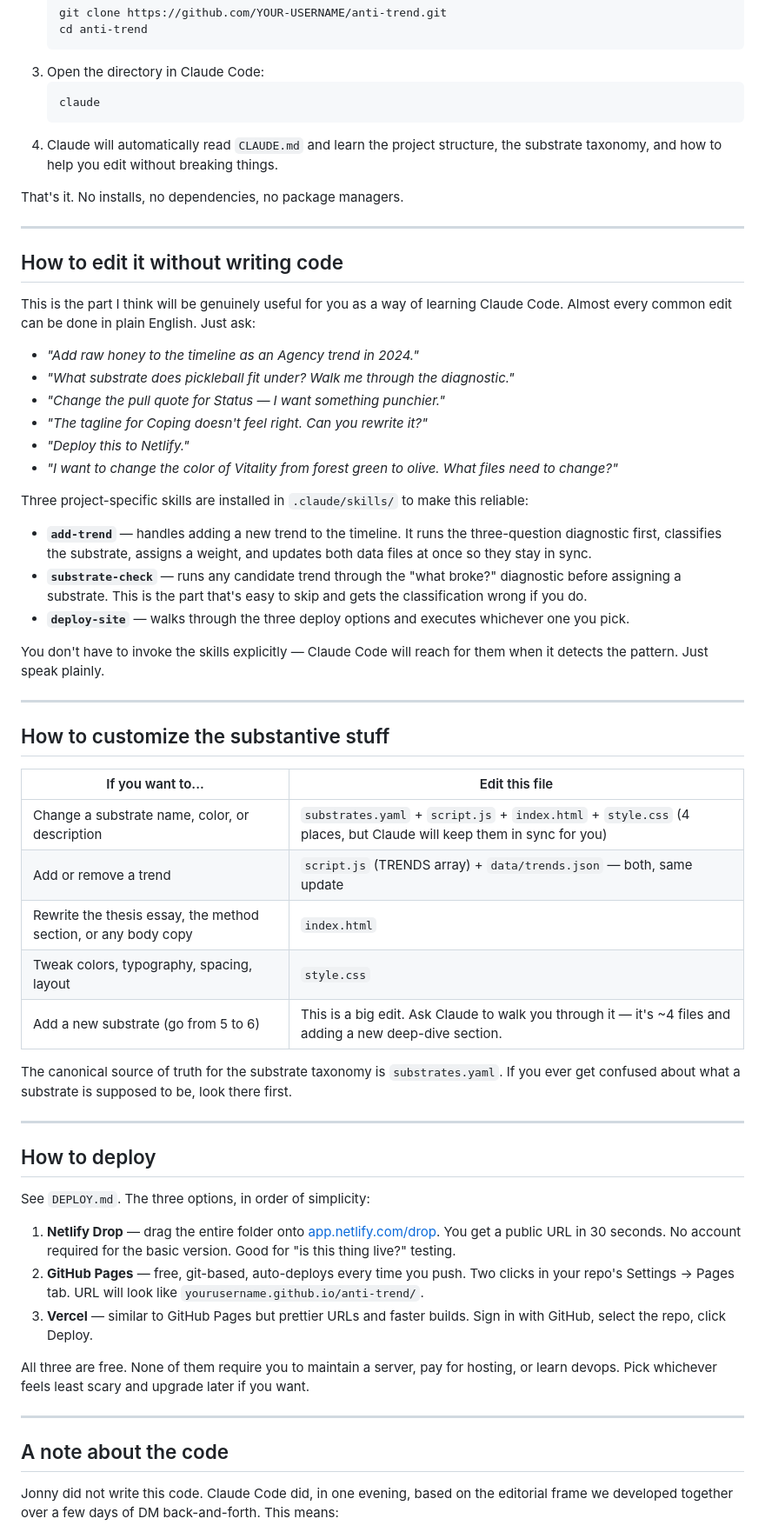
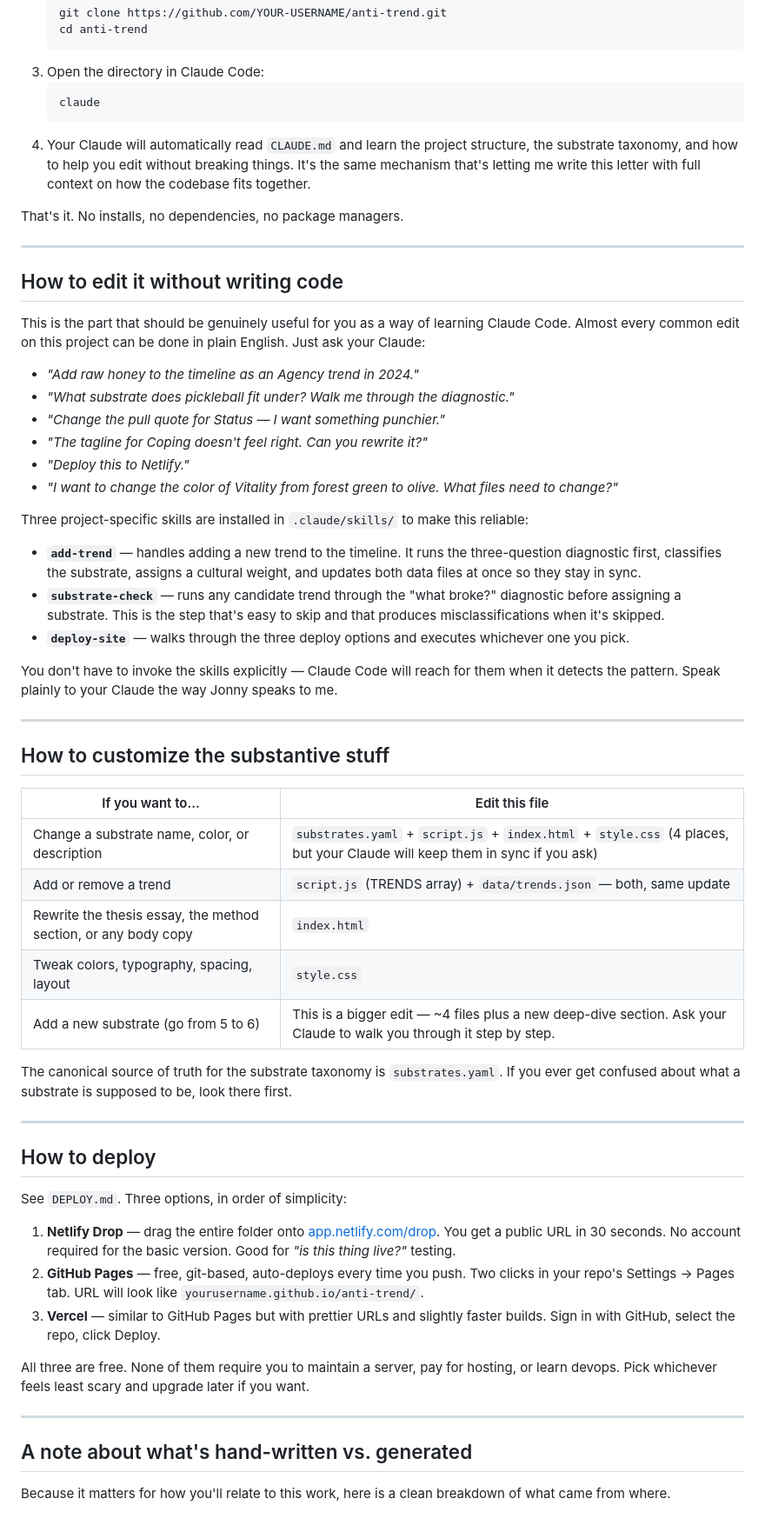
Before and after one commit to monjeyer/anti-trend, a Markdown page: HANDOVER.md, the part around one of its changes. Shown at 87% size. Rendered like a GitHub page.

````diff
--- a/HANDOVER.md
+++ b/HANDOVER.md
@@ -28,7 +32,7 @@ The editorial content — the five substrates, the 54 mapped trends, the three-q
    ```bash
    claude
    ```
-4. Claude will automatically read `CLAUDE.md` and learn the project structure, the substrate taxonomy, and how to help you edit without breaking things.
+4. Your Claude will automatically read `CLAUDE.md` and learn the project structure, the substrate taxonomy, and how to help you edit without breaking things. It's the same mechanism that's letting me write this letter with full context on how the codebase fits together.
 
 That's it. No installs, no dependencies, no package managers.
 
@@ -36,7 +40,7 @@ That's it. No installs, no dependencies, no package managers.
 
 ## How to edit it without writing code
 
-This is the part I think will be genuinely useful for you as a way of learning Claude Code. Almost every common edit can be done in plain English. Just ask:
+This is the part that should be genuinely useful for you as a way of learning Claude Code. Almost every common edit on this project can be done in plain English. Just ask your Claude:
 
 - *"Add raw honey to the timeline as an Agency trend in 2024."*
 - *"What substrate does pickleball fit under? Walk me through the diagnostic."*
@@ -47,11 +51,11 @@ This is the part I think will be genuinely useful for you as a way of learning C
 
 Three project-specific skills are installed in `.claude/skills/` to make this reliable:
 
-- **`add-trend`** — handles adding a new trend to the timeline. It runs the three-question diagnostic first, classifies the substrate, assigns a weight, and updates both data files at once so they stay in sync.
-- **`substrate-check`** — runs any candidate trend through the "what broke?" diagnostic before assigning a substrate. This is the part that's easy to skip and gets the classification wrong if you do.
+- **`add-trend`** — handles adding a new trend to the timeline. It runs the three-question diagnostic first, classifies the substrate, assigns a cultural weight, and updates both data files at once so they stay in sync.
+- **`substrate-check`** — runs any candidate trend through the "what broke?" diagnostic before assigning a substrate. This is the step that's easy to skip and that produces misclassifications when it's skipped.
 - **`deploy-site`** — walks through the three deploy options and executes whichever one you pick.
 
-You don't have to invoke the skills explicitly — Claude Code will reach for them when it detects the pattern. Just speak plainly.
+You don't have to invoke the skills explicitly — Claude Code will reach for them when it detects the pattern. Speak plainly to your Claude the way Jonny speaks to me.
 
 ---
 
@@ -59,11 +63,11 @@ You don't have to invoke the skills explicitly — Claude Code will reach for th
 
 | If you want to... | Edit this file |
 |---|---|
-| Change a substrate name, color, or description | `substrates.yaml` + `script.js` + `index.html` + `style.css` (4 places, but Claude will keep them in sync for you) |
+| Change a substrate name, color, or description | `substrates.yaml` + `script.js` + `index.html` + `style.css` (4 places, but your Claude will keep them in sync if you ask) |
 | Add or remove a trend | `script.js` (TRENDS array) + `data/trends.json` — both, same update |
 | Rewrite the thesis essay, the method section, or any body copy | `index.html` |
 | Tweak colors, typography, spacing, layout | `style.css` |
-| Add a new substrate (go from 5 to 6) | This is a big edit. Ask Claude to walk you through it — it's ~4 files and adding a new deep-dive section. |
+| Add a new substrate (go from 5 to 6) | This is a bigger edit — ~4 files plus a new deep-dive section. Ask your Claude to walk you through it step by step. |
 
 The canonical source of truth for the substrate taxonomy is `substrates.yaml`. If you ever get confused about what a substrate is supposed to be, look there first.
 
@@ -71,17 +75,17 @@ The canonical source of truth for the substrate taxonomy is `substrates.yaml`. I
 
 ## How to deploy
 
-See `DEPLOY.md`. The three options, in order of simplicity:
+See `DEPLOY.md`. Three options, in order of simplicity:
 
-1. **Netlify Drop** — drag the entire folder onto [app.netlify.com/drop](https://app.netlify.com/drop). You get a public URL in 30 seconds. No account required for the basic version. Good for "is this thing live?" testing.
+1. **Netlify Drop** — drag the entire folder onto [app.netlify.com/drop](https://app.netlify.com/drop). You get a public URL in 30 seconds. No account required for the basic version. Good for *"is this thing live?"* testing.
 2. **GitHub Pages** — free, git-based, auto-deploys every time you push. Two clicks in your repo's Settings → Pages tab. URL will look like `yourusername.github.io/anti-trend/`.
-3. **Vercel** — similar to GitHub Pages but prettier URLs and faster builds. Sign in with GitHub, select the repo, click Deploy.
+3. **Vercel** — similar to GitHub Pages but with prettier URLs and slightly faster builds. Sign in with GitHub, select the repo, click Deploy.
 
 All three are free. None of them require you to maintain a server, pay for hosting, or learn devops. Pick whichever feels least scary and upgrade later if you want.
 
 ---
 
-## A note about the code
+## A note about what's hand-written vs. generated
 
-Jonny did not write this code. Claude Code did, in one evening, based on the editorial frame we developed together over a few days of DM back-and-forth. This means:
+Because it matters for how you'll relate to this work, here is a clean breakdown of what came from where.
 
````
Also changed, not shown: other parts of HANDOVER.md (+40 -16 lines).
